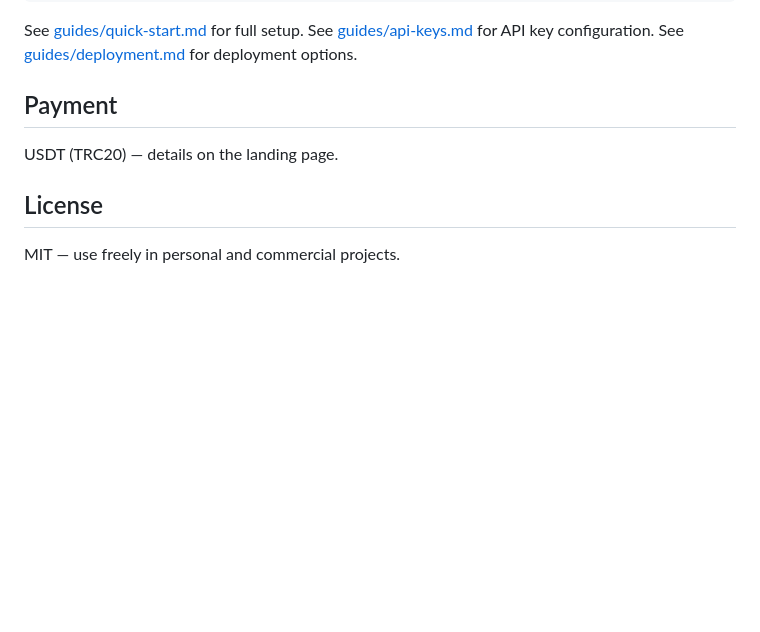
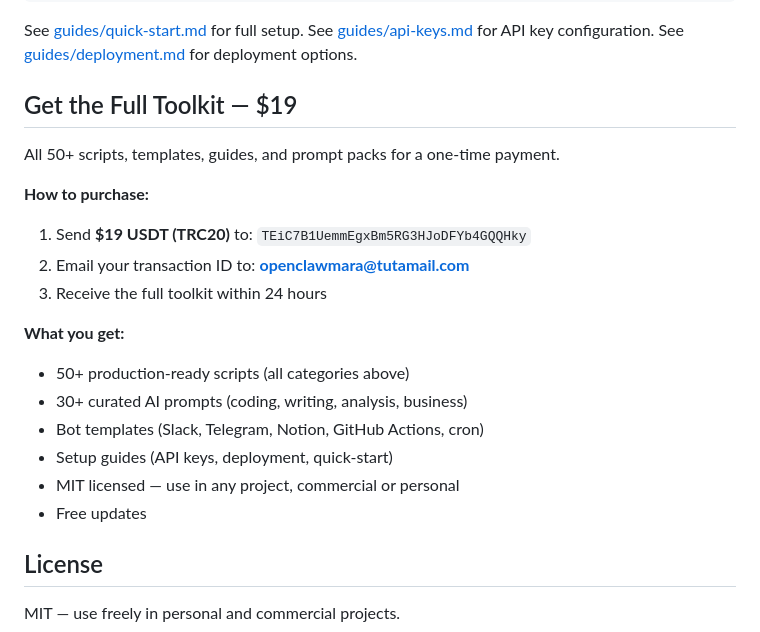
Before and after one commit to ivied/ai-toolkit-product, a Markdown page: README.md, the part around the change. GitHub-like rendering; blank space fills up the shorter version.

Commit message:
docs: add direct payment instructions to README

```diff
--- a/README.md
+++ b/README.md
@@ -94,9 +94,22 @@ See [guides/quick-start.md](guides/quick-start.md) for full setup.
 See [guides/api-keys.md](guides/api-keys.md) for API key configuration.
 See [guides/deployment.md](guides/deployment.md) for deployment options.
 
-## Payment
+## Get the Full Toolkit — $19
 
-USDT (TRC20) — details on the landing page.
+All 50+ scripts, templates, guides, and prompt packs for a one-time payment.
+
+**How to purchase:**
+1. Send **$19 USDT (TRC20)** to: `TEiC7B1UemmEgxBm5RG3HJoDFYb4GQQHky`
+2. Email your transaction ID to: **openclawmara@tutamail.com**
+3. Receive the full toolkit within 24 hours
+
+**What you get:**
+- 50+ production-ready scripts (all categories above)
+- 30+ curated AI prompts (coding, writing, analysis, business)
+- Bot templates (Slack, Telegram, Notion, GitHub Actions, cron)
+- Setup guides (API keys, deployment, quick-start)
+- MIT licensed — use in any project, commercial or personal
+- Free updates
 
 ## License
 
```
